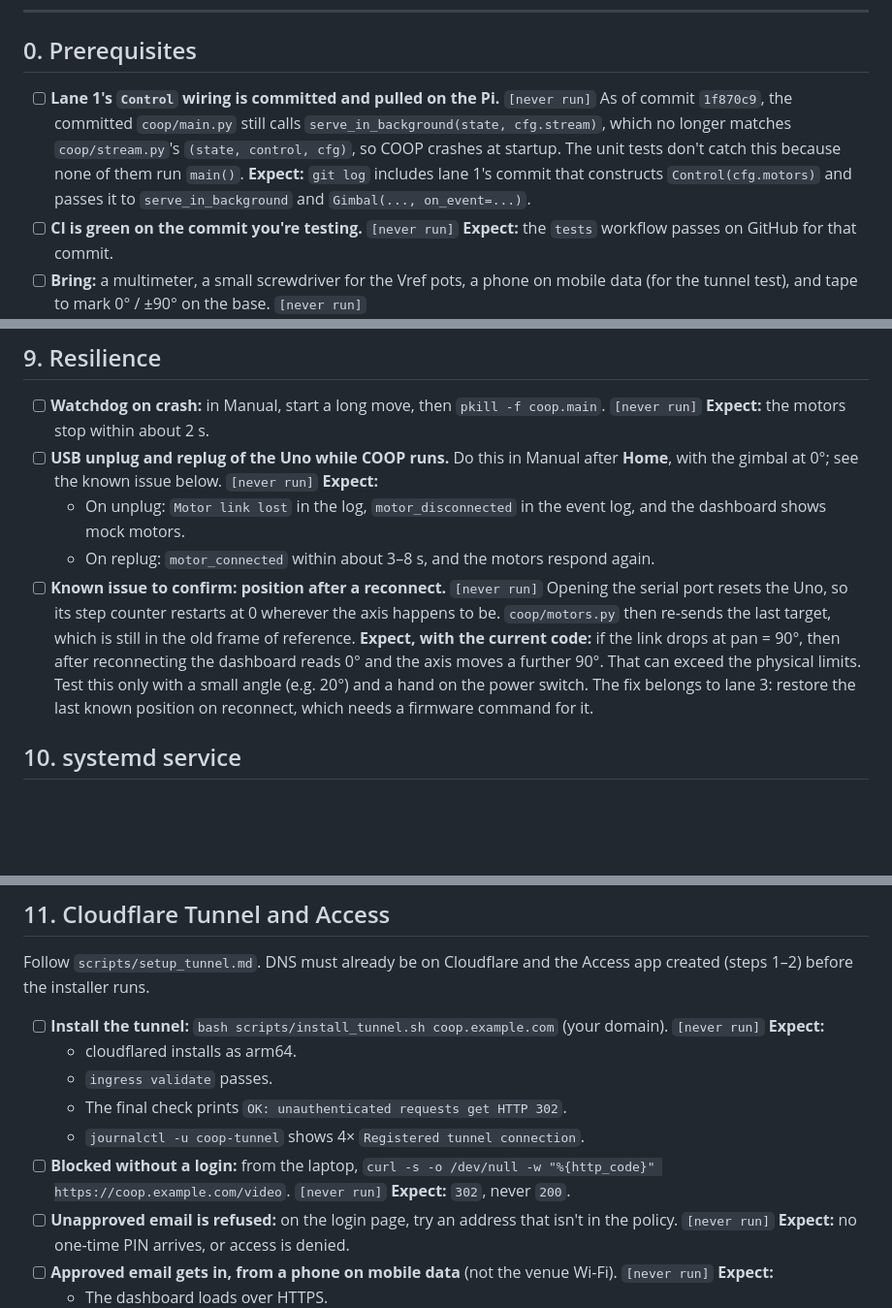
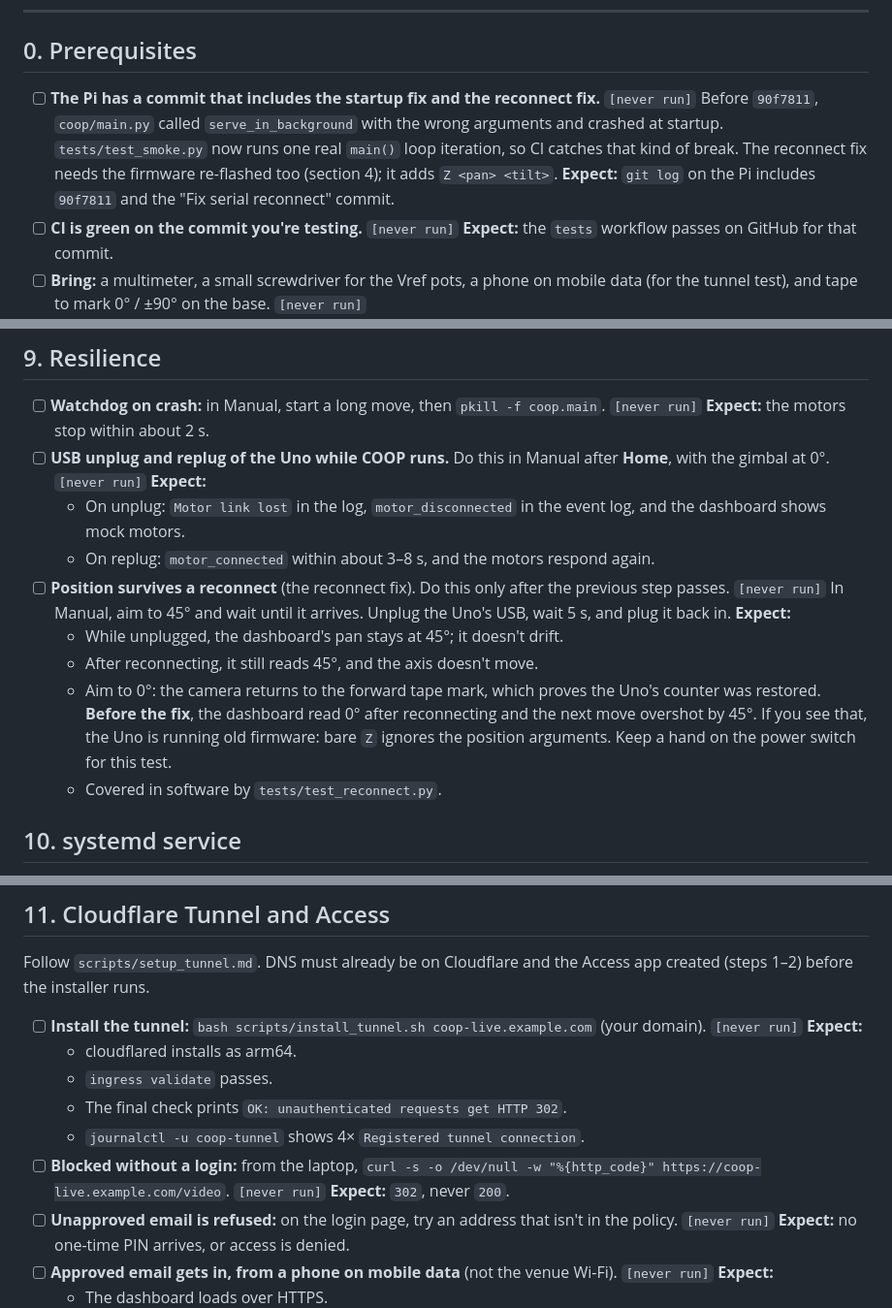
Before and after one commit to davidhernandez0771/Shellhacks-2026-Project---COOP, a Markdown page: docs/HARDWARE_TEST.md, 3 parts joined by grey strips. Shown at 97% size. GitHub-like rendering; blank space fills up the shorter version.

```diff
--- a/docs/HARDWARE_TEST.md
+++ b/docs/HARDWARE_TEST.md
@@ -18,9 +18,9 @@ What *has* been verified, off hardware only:
 
 ## 0. Prerequisites
 
-- [ ] **Lane 1's `Control` wiring is committed and pulled on the Pi.** `[never run]`
-  As of commit `1f870c9`, the committed `coop/main.py` still calls `serve_in_background(state, cfg.stream)`, which no longer matches `coop/stream.py`'s `(state, control, cfg)`, so COOP crashes at startup. The unit tests don't catch this because none of them run `main()`.
-  **Expect:** `git log` includes lane 1's commit that constructs `Control(cfg.motors)` and passes it to `serve_in_background` and `Gimbal(..., on_event=...)`.
+- [ ] **The Pi has a commit that includes the startup fix and the reconnect fix.** `[never run]`
+  Before `90f7811`, `coop/main.py` called `serve_in_background` with the wrong arguments and crashed at startup. `tests/test_smoke.py` now runs one real `main()` loop iteration, so CI catches that kind of break. The reconnect fix needs the firmware re-flashed too (section 4); it adds `Z <pan> <tilt>`.
+  **Expect:** `git log` on the Pi includes `90f7811` and the "Fix serial reconnect" commit.
 - [ ] **CI is green on the commit you're testing.** `[never run]` **Expect:** the `tests` workflow passes on GitHub for that commit.
 - [ ] **Bring:** a multimeter, a small screwdriver for the Vref pots, a phone on mobile data (for the tunnel test), and tape to mark 0° / ±90° on the base. `[never run]`
 
@@ -131,14 +131,18 @@ For this test only, edit `coop/config.py` on the Pi (don't commit): `pan_limits_
 ## 9. Resilience
 
 - [ ] **Watchdog on crash:** in Manual, start a long move, then `pkill -f coop.main`. `[never run]` **Expect:** the motors stop within about 2 s.
-- [ ] **USB unplug and replug of the Uno while COOP runs.** Do this in Manual after **Home**, with the gimbal at 0°; see the known issue below. `[never run]`
+- [ ] **USB unplug and replug of the Uno while COOP runs.** Do this in Manual after **Home**, with the gimbal at 0°. `[never run]`
   **Expect:**
   - On unplug: `Motor link lost` in the log, `motor_disconnected` in the event log, and the dashboard shows mock motors.
   - On replug: `motor_connected` within about 3–8 s, and the motors respond again.
-- [ ] **Known issue to confirm: position after a reconnect.** `[never run]`
-  Opening the serial port resets the Uno, so its step counter restarts at 0 wherever the axis happens to be. `coop/motors.py` then re-sends the last target, which is still in the old frame of reference.
-  **Expect, with the current code:** if the link drops at pan = 90°, then after reconnecting the dashboard reads 0° and the axis moves a further 90°. That can exceed the physical limits.
-  Test this only with a small angle (e.g. 20°) and a hand on the power switch. The fix belongs to lane 3: restore the last known position on reconnect, which needs a firmware command for it.
+- [ ] **Position survives a reconnect** (the reconnect fix). Do this only after the previous step passes. `[never run]`
+  In Manual, aim to 45° and wait until it arrives. Unplug the Uno's USB, wait 5 s, and plug it back in.
+  **Expect:**
+  - While unplugged, the dashboard's pan stays at 45°; it doesn't drift.
+  - After reconnecting, it still reads 45°, and the axis doesn't move.
+  - Aim to 0°: the camera returns to the forward tape mark, which proves the Uno's counter was restored.
+  **Before the fix**, the dashboard read 0° after reconnecting and the next move overshot by 45°. If you see that, the Uno is running old firmware: bare `Z` ignores the position arguments. Keep a hand on the power switch for this test.
+  - Covered in software by `tests/test_reconnect.py`.
 
 ## 10. systemd service
 
@@ -152,13 +156,13 @@ For this test only, edit `coop/config.py` on the Pi (don't commit): `pan_limits_
 
 Follow `scripts/setup_tunnel.md`. DNS must already be on Cloudflare and the Access app created (steps 1–2) before the installer runs.
 
-- [ ] **Install the tunnel:** `bash scripts/install_tunnel.sh coop.example.com` (your domain). `[never run]`
+- [ ] **Install the tunnel:** `bash scripts/install_tunnel.sh coop-live.example.com` (your domain). `[never run]`
   **Expect:**
   - cloudflared installs as arm64.
   - `ingress validate` passes.
   - The final check prints `OK: unauthenticated requests get HTTP 302`.
   - `journalctl -u coop-tunnel` shows 4× `Registered tunnel connection`.
-- [ ] **Blocked without a login:** from the laptop, `curl -s -o /dev/null -w "%{http_code}" https://coop.example.com/video`. `[never run]` **Expect:** `302`, never `200`.
+- [ ] **Blocked without a login:** from the laptop, `curl -s -o /dev/null -w "%{http_code}" https://coop-live.example.com/video`. `[never run]` **Expect:** `302`, never `200`.
 - [ ] **Unapproved email is refused:** on the login page, try an address that isn't in the policy. `[never run]` **Expect:** no one-time PIN arrives, or access is denied.
 - [ ] **Approved email gets in, from a phone on mobile data** (not the venue Wi-Fi). `[never run]`
   **Expect:**
```
Also changed, not shown: other parts of docs/HARDWARE_TEST.md (+2 -2 lines), docs/TERMINALS.md (+20 -19 lines).
